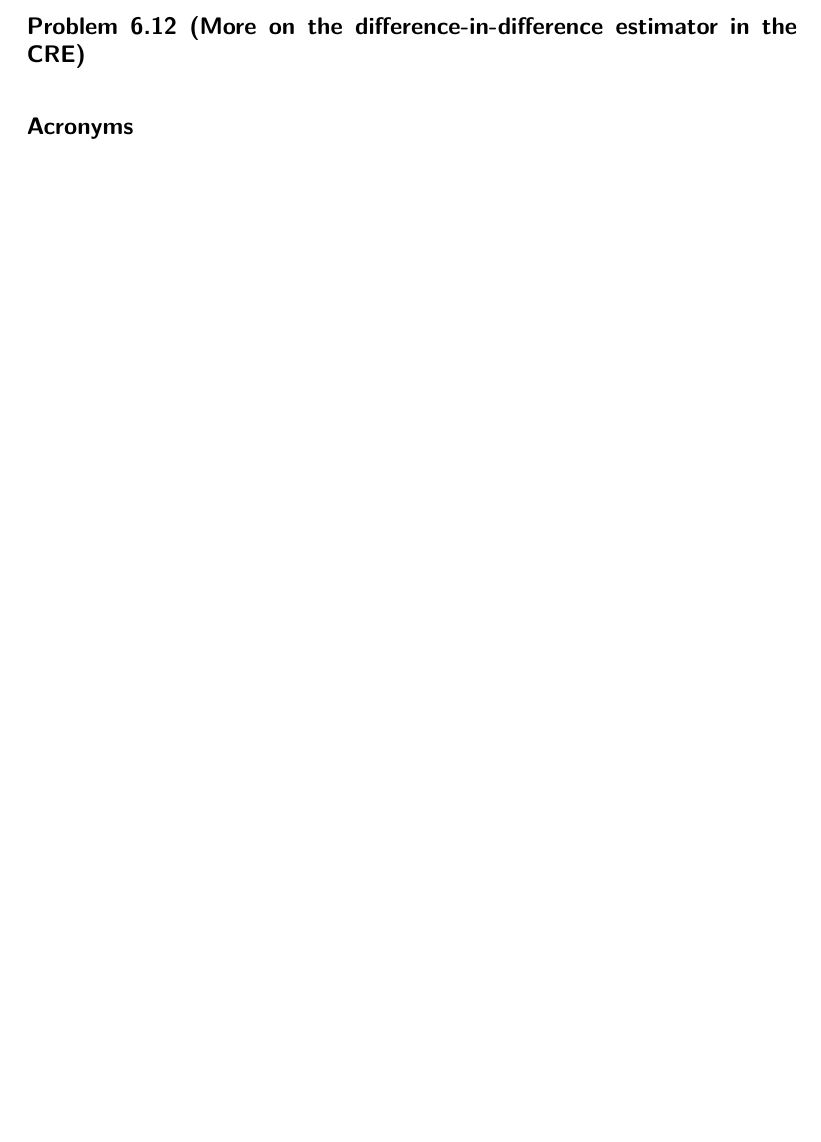
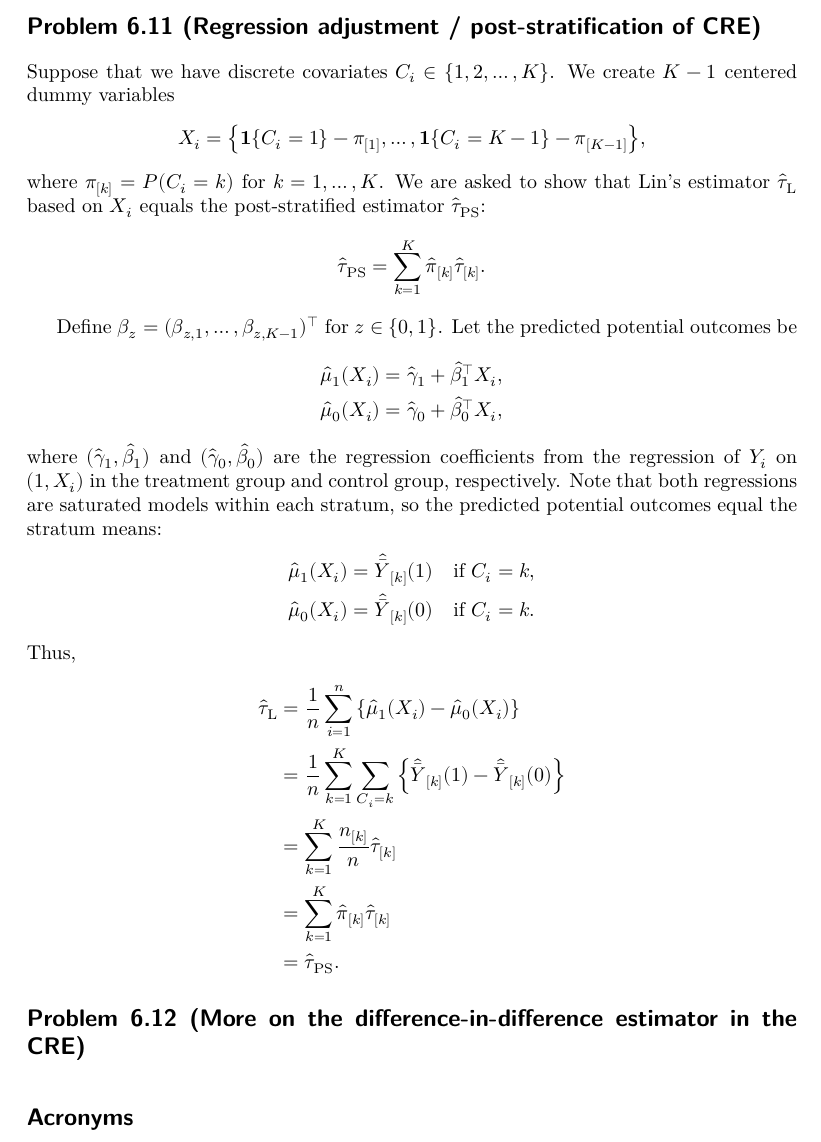
Before and after one commit to tchung697/first-course-exercises, a LaTeX document (chapter-06.tex): part of page 3 of 3 before the commit and part of page 3 of 4 after it, cut at the place of the change, the shorter picture padded with empty space. Compiled offline with XeLaTeX; a missing font is replaced by an installed copy or a similar font.

Commit message:
Update Problem 6.11

```diff
--- a/chapter-06.tex
+++ b/chapter-06.tex
@@ -136,6 +136,49 @@ Plug in the above equation into \cref{eq:6.7}, we have
   &= \hat{\tau}_{\text{L}}.
 \end{align*}
 
+\section*{Problem 6.11 (Regression adjustment / post-stratification of CRE)}
+
+Suppose that we have discrete covariates $C_i \in \{1, 2, \ldots, K\}$.
+We create $K - 1$ centered dummy variables
+\begin{align*}
+  X_{i} = \bc{\mathbf{1}\{C_i = 1\} - \pi_{[1]}, \ldots, \mathbf{1}\{C_i = K - 1\} - \pi_{[K - 1]}},
+\end{align*}
+where $\pi_{[k]} = P(C_i = k)$ for $k = 1, \ldots, K$.
+We are asked to show that Lin's estimator $\hat{\tau}_{\text{L}}$
+based on $X_i$ equals the post-stratified estimator $\hat{\tau}_{\text{PS}}$:
+\begin{align*}
+  \hat{\tau}_{\text{PS}}
+  &= \sum_{k=1}^K \hat{\pi}_{[k]} \hat{\tau}_{[k]}.
+\end{align*}
+
+Define $\beta_z = (\beta_{z, 1}, \ldots, \beta_{z, K - 1})^\intercal$ for $z \in \{0, 1\}$.
+Let the predicted potential outcomes be
+\begin{align*}
+  \hat{\mu}_1(X_i) &= \hat{\gamma}_1 + \hat{\beta}_1^\intercal X_i, \\
+  \hat{\mu}_0(X_i) &= \hat{\gamma}_0 + \hat{\beta}_0^\intercal X_i,
+\end{align*}
+where $(\hat{\gamma}_1, \hat{\beta}_1)$ and $(\hat{\gamma}_0, \hat{\beta}_0)$
+are the regression coefficients from the regression of $Y_i$ on $(1, X_i)$
+in the treatment group and control group, respectively.
+Note that both regressions are saturated models within each stratum,
+so the predicted potential outcomes equal the stratum means:
+\begin{align*}
+  \hat{\mu}_1(X_i)
+  &= \hat{\bar{Y}}_{[k]}(1) \quad \text{if } C_i = k, \\
+  \hat{\mu}_0(X_i)
+  &= \hat{\bar{Y}}_{[k]}(0) \quad \text{if } C_i = k.
+\end{align*}
+Thus,
+\begin{align*}
+  \hat{\tau}_{\text{L}}
+  &= \frac{1}{n} \sum_{i=1}^n \bc{\hat{\mu}_1(X_i) - \hat{\mu}_0(X_i)} \\
+  &= \frac{1}{n} \sum_{k=1}^K \sum_{C_i = k}
+  \bc{\hat{\bar{Y}}_{[k]}(1) - \hat{\bar{Y}}_{[k]}(0)} \\
+  &= \sum_{k=1}^K \frac{n_{[k]}}{n} \hat{\tau}_{[k]} \\
+  &= \sum_{k=1}^K \hat{\pi}_{[k]} \hat{\tau}_{[k]} \\
+  &= \hat{\tau}_{\text{PS}}.
+\end{align*}
+
 \section*{Problem 6.12 (More on the difference-in-difference estimator in the CRE)}
 
 \printglossaries
```
Also changed, not shown: chapter-06.pdf.
